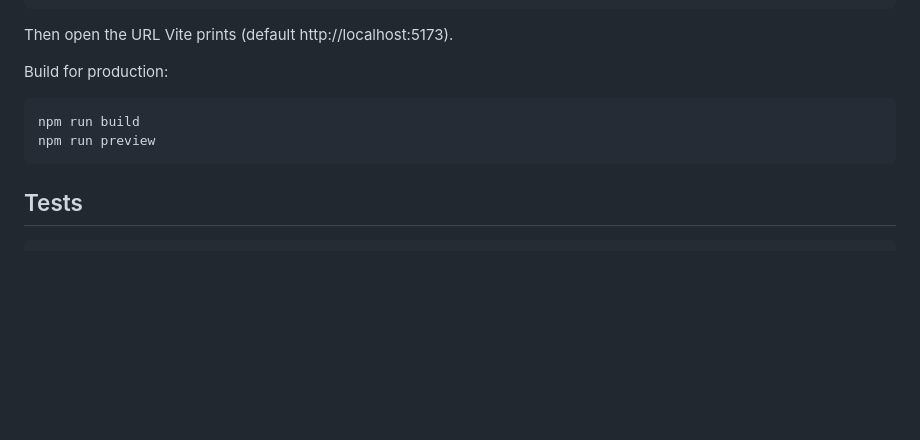
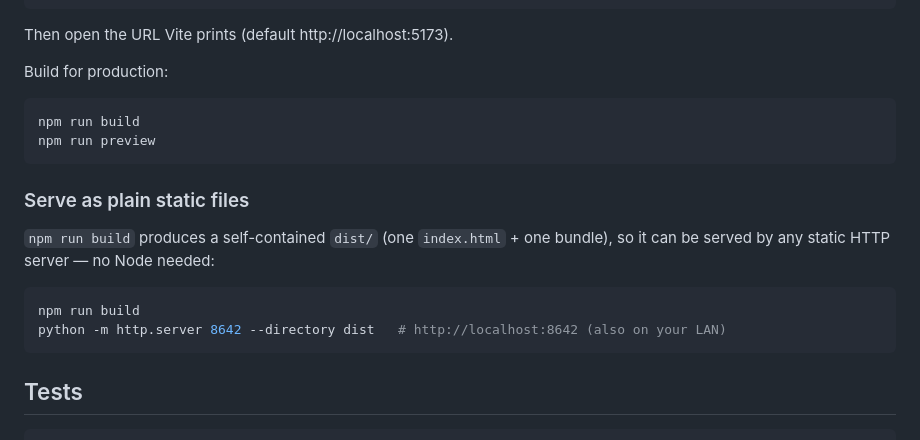
Before and after one commit to OlegG90/watch-simulator, a Markdown page: README.md, the part around the change. Rendered like a GitHub page; blank space fills up the shorter version.

Commit message:
Document serving the static build over plain HTTP
npm run build produces a self-contained dist/ that any static server can
serve (e.g. python -m http.server), no Node required.

Co-Authored-By: Claude Fable 5 <noreply@anthropic.com>

````diff
--- a/README.md
+++ b/README.md
@@ -176,6 +176,16 @@ npm run build
 npm run preview
 ```
 
+### Serve as plain static files
+
+`npm run build` produces a self-contained `dist/` (one `index.html` + one bundle),
+so it can be served by any static HTTP server — no Node needed:
+
+```bash
+npm run build
+python -m http.server 8642 --directory dist   # http://localhost:8642 (also on your LAN)
+```
+
 ## Tests
 
 ```bash
````
